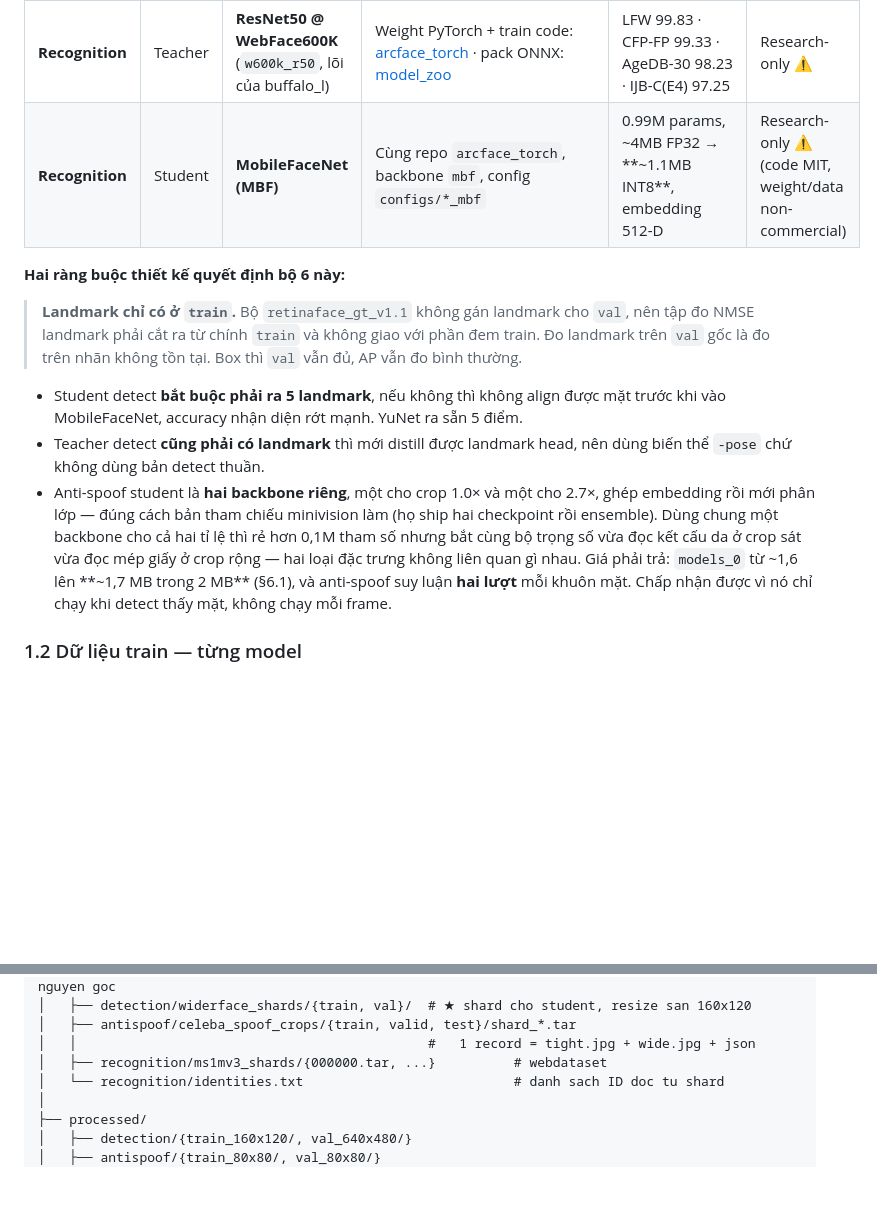
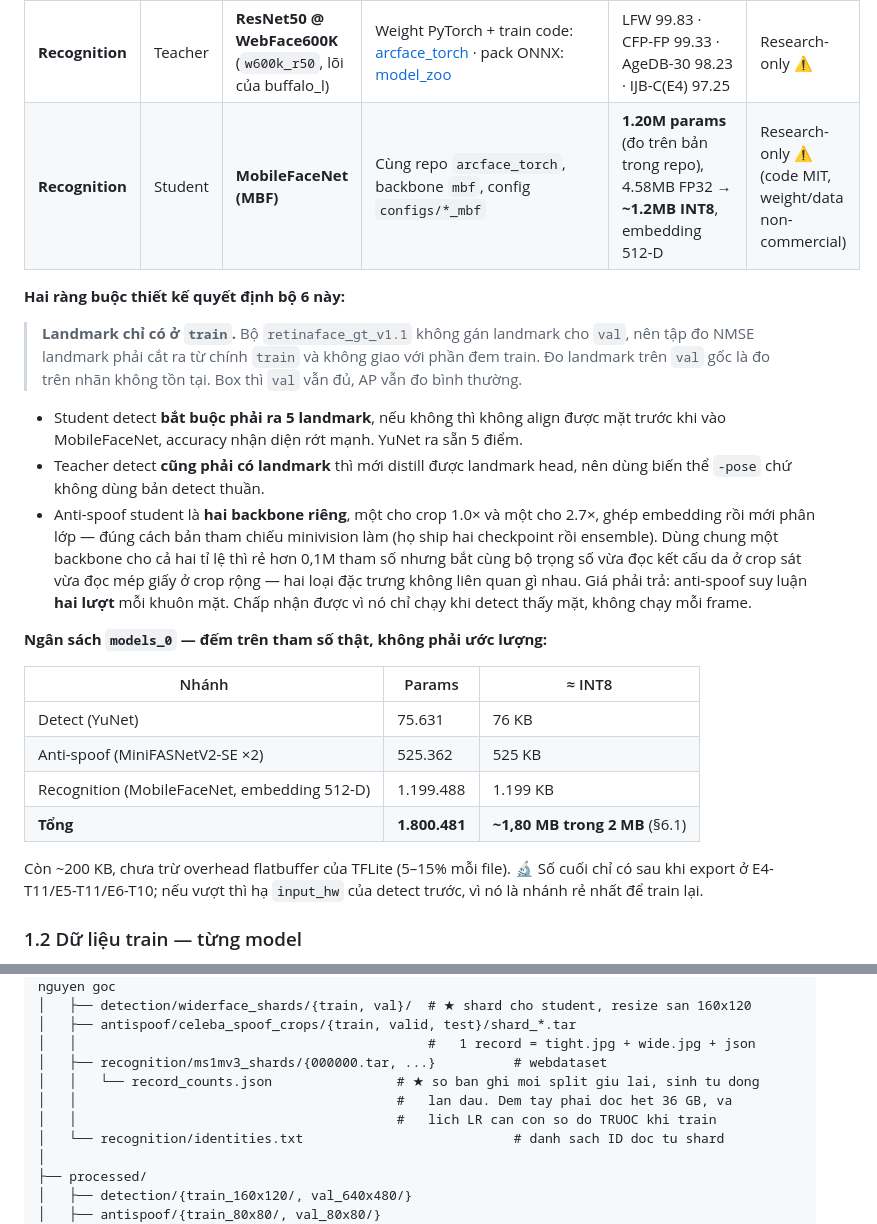
Before and after one commit to dovanviet04112004/esp32s3-face-attendance, a Markdown page: docs/KE_HOACH_face_attendance_esp32s3.md, 2 parts joined by grey strips. Drawn GitHub-style; blank space fills up the shorter version.

Commit message:
docs(plan): count models_0 from the parameters the three students really have
MobileFaceNet at a 512-D embedding is 1.20M parameters, not the 0.99M the paper
quotes for its 128-D variant. With the other two measured the same way the three
INT8 files come to about 1.80 MB of the 2 MB partition, where the plan had them
at 1.7. The remaining 200 KB still has to cover TFLite's own overhead, so this is
now a number to watch at export rather than a comfortable margin.

Also records the record-count sidecar the recognition loader writes beside its
shards: counting by hand reads all 36 GB, and the LR schedule needs the answer
before the first step.

```diff
--- a/docs/KE_HOACH_face_attendance_esp32s3.md
+++ b/docs/KE_HOACH_face_attendance_esp32s3.md
@@ -31,7 +31,7 @@
 | **Anti-spoof** | Teacher | **CDCN++** (có MAFM, giám sát depth map) | [ZitongYu/CDCN](https://github.com/ZitongYu/CDCN) | ACER 0.2% (OULU-NPU P1), HTER 6.5% (CASIA→Replay) | Research-only ⚠️ |
 | **Anti-spoof** | Student | **MiniFASNetV2-SE ×2** — mỗi tỉ lệ crop một backbone | [minivision-ai/Silent-Face-Anti-Spoofing](https://github.com/minivision-ai/Silent-Face-Anti-Spoofing) — kiến trúc ở `src/model_lib/MiniFASNet.py` | **0.53M params** (2 × 0.26M + head), 0.088 GFLOPs @80×80 | Research-only ⚠️ |
 | **Recognition** | Teacher | **ResNet50 @ WebFace600K** (`w600k_r50`, lõi của buffalo_l) | Weight PyTorch + train code: [arcface_torch](https://github.com/deepinsight/insightface/tree/master/recognition/arcface_torch) · pack ONNX: [model_zoo](https://github.com/deepinsight/insightface/tree/master/model_zoo) | LFW 99.83 · CFP-FP 99.33 · AgeDB-30 98.23 · IJB-C(E4) 97.25 | Research-only ⚠️ |
-| **Recognition** | Student | **MobileFaceNet (MBF)** | Cùng repo `arcface_torch`, backbone `mbf`, config `configs/*_mbf` | 0.99M params, ~4MB FP32 → **~1.1MB INT8**, embedding 512-D | Research-only ⚠️ (code MIT, weight/data non-commercial) |
+| **Recognition** | Student | **MobileFaceNet (MBF)** | Cùng repo `arcface_torch`, backbone `mbf`, config `configs/*_mbf` | **1.20M params** (đo trên bản trong repo), 4.58MB FP32 → **~1.2MB INT8**, embedding 512-D | Research-only ⚠️ (code MIT, weight/data non-commercial) |
 
 **Hai ràng buộc thiết kế quyết định bộ 6 này:**
 > **Landmark chỉ có ở `train`.** Bộ `retinaface_gt_v1.1` không gán landmark cho `val`, nên
@@ -44,9 +44,22 @@
   embedding rồi mới phân lớp — đúng cách bản tham chiếu minivision làm (họ ship hai
   checkpoint rồi ensemble). Dùng chung một backbone cho cả hai tỉ lệ thì rẻ hơn 0,1M tham
   số nhưng bắt cùng bộ trọng số vừa đọc kết cấu da ở crop sát vừa đọc mép giấy ở crop rộng
-  — hai loại đặc trưng không liên quan gì nhau. Giá phải trả: `models_0` từ ~1,6 lên
-  **~1,7 MB trong 2 MB** (§6.1), và anti-spoof suy luận **hai lượt** mỗi khuôn mặt. Chấp
-  nhận được vì nó chỉ chạy khi detect thấy mặt, không chạy mỗi frame.
+  — hai loại đặc trưng không liên quan gì nhau. Giá phải trả: anti-spoof suy luận **hai
+  lượt** mỗi khuôn mặt. Chấp nhận được vì nó chỉ chạy khi detect thấy mặt, không chạy mỗi
+  frame.
+
+**Ngân sách `models_0` — đếm trên tham số thật, không phải ước lượng:**
+
+| Nhánh | Params | ≈ INT8 |
+|---|---|---|
+| Detect (YuNet) | 75.631 | 76 KB |
+| Anti-spoof (MiniFASNetV2-SE ×2) | 525.362 | 525 KB |
+| Recognition (MobileFaceNet, embedding 512-D) | 1.199.488 | 1.199 KB |
+| **Tổng** | **1.800.481** | **~1,80 MB trong 2 MB** (§6.1) |
+
+Còn ~200 KB, chưa trừ overhead flatbuffer của TFLite (5–15% mỗi file). 🔬 Số cuối chỉ có
+sau khi export ở E4-T11/E5-T11/E6-T10; nếu vượt thì hạ `input_hw` của detect trước, vì nó
+là nhánh rẻ nhất để train lại.
 
 ### 1.2 Dữ liệu train — từng model
 
@@ -829,6 +842,9 @@ ml/data/                                      # gitignore, trừ 3 loại file
 │   ├── antispoof/celeba_spoof_crops/{train, valid, test}/shard_*.tar
 │   │                                             #   1 record = tight.jpg + wide.jpg + json
 │   ├── recognition/ms1mv3_shards/{000000.tar, ...}          # webdataset
+│   │   └── record_counts.json                # ★ so ban ghi moi split giu lai, sinh tu dong
+│   │                                         #   lan dau. Dem tay phai doc het 36 GB, va
+│   │                                         #   lich LR can con so do TRUOC khi train
 │   └── recognition/identities.txt                           # danh sach ID doc tu shard
 │
 ├── processed/
```
